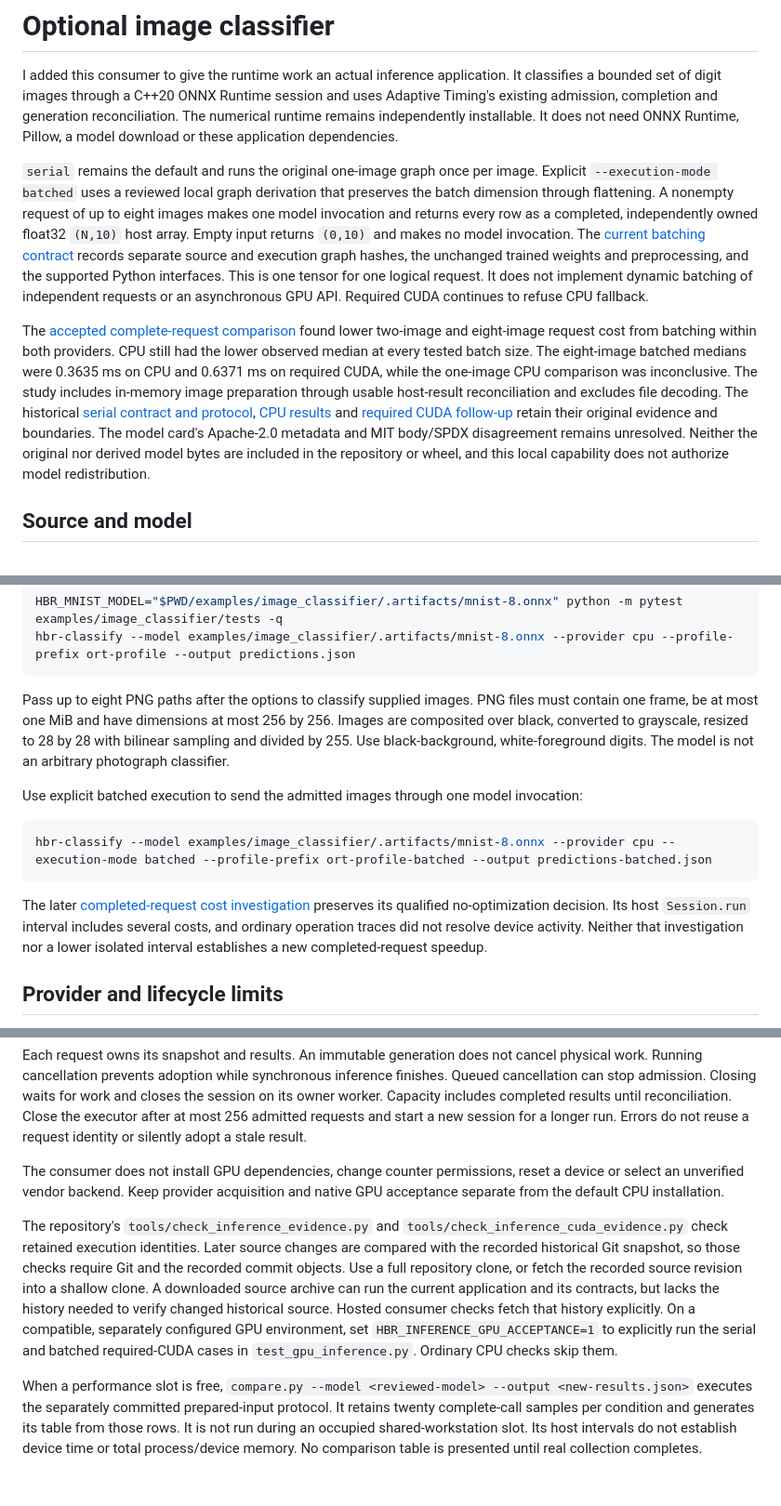
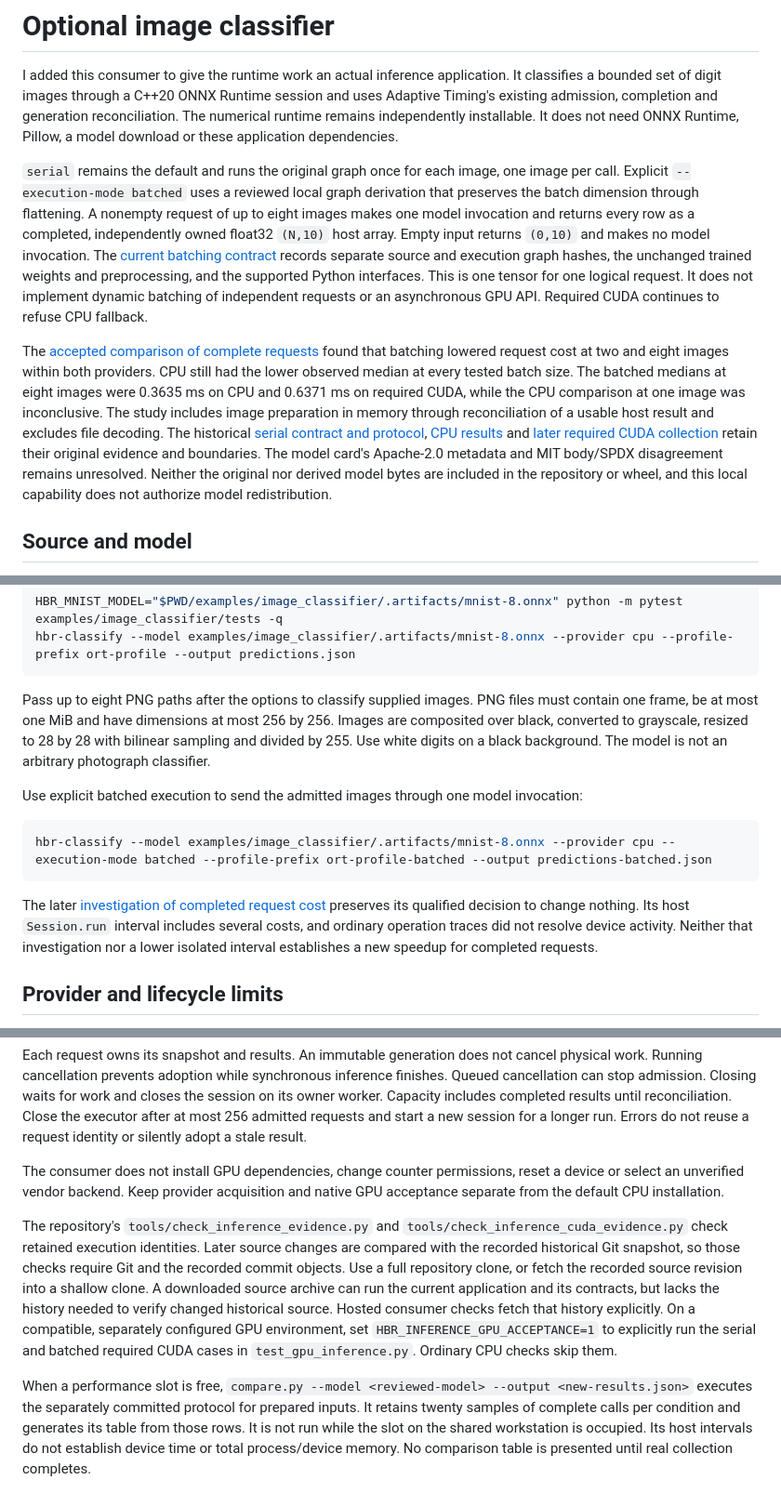
Before and after one commit to T92T1914/heterogeneous-batch-runtime, a Markdown page: examples/image_classifier/README.md, 3 parts joined by grey strips. Shown at 93% size. GitHub-like rendering.

````diff
--- a/examples/image_classifier/README.md
+++ b/examples/image_classifier/README.md
@@ -2,9 +2,9 @@
 
 I added this consumer to give the runtime work an actual inference application. It classifies a bounded set of digit images through a C++20 ONNX Runtime session and uses Adaptive Timing's existing admission, completion and generation reconciliation. The numerical runtime remains independently installable. It does not need ONNX Runtime, Pillow, a model download or these application dependencies.
 
-`serial` remains the default and runs the original one-image graph once per image. Explicit `--execution-mode batched` uses a reviewed local graph derivation that preserves the batch dimension through flattening. A nonempty request of up to eight images makes one model invocation and returns every row as a completed, independently owned float32 `(N,10)` host array. Empty input returns `(0,10)` and makes no model invocation. The [current batching contract](../../docs/model-batching.md) records separate source and execution graph hashes, the unchanged trained weights and preprocessing, and the supported Python interfaces. This is one tensor for one logical request. It does not implement dynamic batching of independent requests or an asynchronous GPU API. Required CUDA continues to refuse CPU fallback.
+`serial` remains the default and runs the original graph once for each image, one image per call. Explicit `--execution-mode batched` uses a reviewed local graph derivation that preserves the batch dimension through flattening. A nonempty request of up to eight images makes one model invocation and returns every row as a completed, independently owned float32 `(N,10)` host array. Empty input returns `(0,10)` and makes no model invocation. The [current batching contract](../../docs/model-batching.md) records separate source and execution graph hashes, the unchanged trained weights and preprocessing, and the supported Python interfaces. This is one tensor for one logical request. It does not implement dynamic batching of independent requests or an asynchronous GPU API. Required CUDA continues to refuse CPU fallback.
 
-The [accepted complete-request comparison](../../docs/batching-results.md) found lower two-image and eight-image request cost from batching within both providers. CPU still had the lower observed median at every tested batch size. The eight-image batched medians were 0.3635 ms on CPU and 0.6371 ms on required CUDA, while the one-image CPU comparison was inconclusive. The study includes in-memory image preparation through usable host-result reconciliation and excludes file decoding. The historical [serial contract and protocol](../../docs/inference-protocol.md), [CPU results](../../docs/inference-results.md) and [required CUDA follow-up](../../docs/inference-cuda-results.md) retain their original evidence and boundaries. The model card's Apache-2.0 metadata and MIT body/SPDX disagreement remains unresolved. Neither the original nor derived model bytes are included in the repository or wheel, and this local capability does not authorize model redistribution.
+The [accepted comparison of complete requests](../../docs/batching-results.md) found that batching lowered request cost at two and eight images within both providers. CPU still had the lower observed median at every tested batch size. The batched medians at eight images were 0.3635 ms on CPU and 0.6371 ms on required CUDA, while the CPU comparison at one image was inconclusive. The study includes image preparation in memory through reconciliation of a usable host result and excludes file decoding. The historical [serial contract and protocol](../../docs/inference-protocol.md), [CPU results](../../docs/inference-results.md) and [later required CUDA collection](../../docs/inference-cuda-results.md) retain their original evidence and boundaries. The model card's Apache-2.0 metadata and MIT body/SPDX disagreement remains unresolved. Neither the original nor derived model bytes are included in the repository or wheel, and this local capability does not authorize model redistribution.
 
 ## Source and model
 
@@ -35,7 +35,7 @@ HBR_MNIST_MODEL="$PWD/examples/image_classifier/.artifacts/mnist-8.onnx" python
 hbr-classify --model examples/image_classifier/.artifacts/mnist-8.onnx --provider cpu --profile-prefix ort-profile --output predictions.json
 ```
 
-Pass up to eight PNG paths after the options to classify supplied images. PNG files must contain one frame, be at most one MiB and have dimensions at most 256 by 256. Images are composited over black, converted to grayscale, resized to 28 by 28 with bilinear sampling and divided by 255. Use black-background, white-foreground digits. The model is not an arbitrary photograph classifier.
+Pass up to eight PNG paths after the options to classify supplied images. PNG files must contain one frame, be at most one MiB and have dimensions at most 256 by 256. Images are composited over black, converted to grayscale, resized to 28 by 28 with bilinear sampling and divided by 255. Use white digits on a black background. The model is not an arbitrary photograph classifier.
 
 Use explicit batched execution to send the admitted images through one model invocation:
 
@@ -43,7 +43,7 @@ Use explicit batched execution to send the admitted images through one model inv
 hbr-classify --model examples/image_classifier/.artifacts/mnist-8.onnx --provider cpu --execution-mode batched --profile-prefix ort-profile-batched --output predictions-batched.json
 ```
 
-The later [completed-request cost investigation](../../docs/request-cost-analysis.md) preserves its qualified no-optimization decision. Its host `Session.run` interval includes several costs, and ordinary operation traces did not resolve device activity. Neither that investigation nor a lower isolated interval establishes a new completed-request speedup.
+The later [investigation of completed request cost](../../docs/request-cost-analysis.md) preserves its qualified decision to change nothing. Its host `Session.run` interval includes several costs, and ordinary operation traces did not resolve device activity. Neither that investigation nor a lower isolated interval establishes a new speedup for completed requests.
 
 ## Provider and lifecycle limits
 
@@ -55,6 +55,6 @@ Each request owns its snapshot and results. An immutable generation does not can
 
 The consumer does not install GPU dependencies, change counter permissions, reset a device or select an unverified vendor backend. Keep provider acquisition and native GPU acceptance separate from the default CPU installation.
 
-The repository's `tools/check_inference_evidence.py` and `tools/check_inference_cuda_evidence.py` check retained execution identities. Later source changes are compared with the recorded historical Git snapshot, so those checks require Git and the recorded commit objects. Use a full repository clone, or fetch the recorded source revision into a shallow clone. A downloaded source archive can run the current application and its contracts, but lacks the history needed to verify changed historical source. Hosted consumer checks fetch that history explicitly. On a compatible, separately configured GPU environment, set `HBR_INFERENCE_GPU_ACCEPTANCE=1` to explicitly run the serial and batched required-CUDA cases in `test_gpu_inference.py`. Ordinary CPU checks skip them.
+The repository's `tools/check_inference_evidence.py` and `tools/check_inference_cuda_evidence.py` check retained execution identities. Later source changes are compared with the recorded historical Git snapshot, so those checks require Git and the recorded commit objects. Use a full repository clone, or fetch the recorded source revision into a shallow clone. A downloaded source archive can run the current application and its contracts, but lacks the history needed to verify changed historical source. Hosted consumer checks fetch that history explicitly. On a compatible, separately configured GPU environment, set `HBR_INFERENCE_GPU_ACCEPTANCE=1` to explicitly run the serial and batched required CUDA cases in `test_gpu_inference.py`. Ordinary CPU checks skip them.
 
-When a performance slot is free, `compare.py --model <reviewed-model> --output <new-results.json>` executes the separately committed prepared-input protocol. It retains twenty complete-call samples per condition and generates its table from those rows. It is not run during an occupied shared-workstation slot. Its host intervals do not establish device time or total process/device memory. No comparison table is presented until real collection completes.
+When a performance slot is free, `compare.py --model <reviewed-model> --output <new-results.json>` executes the separately committed protocol for prepared inputs. It retains twenty samples of complete calls per condition and generates its table from those rows. It is not run while the slot on the shared workstation is occupied. Its host intervals do not establish device time or total process/device memory. No comparison table is presented until real collection completes.
````
Also changed, not shown: other parts of examples/image_classifier/README.md (+1 -1 lines), docs/model-batching.md (+8 -8 lines).
